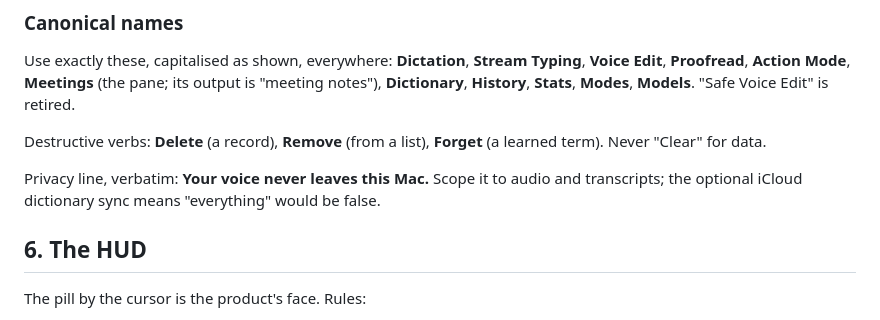
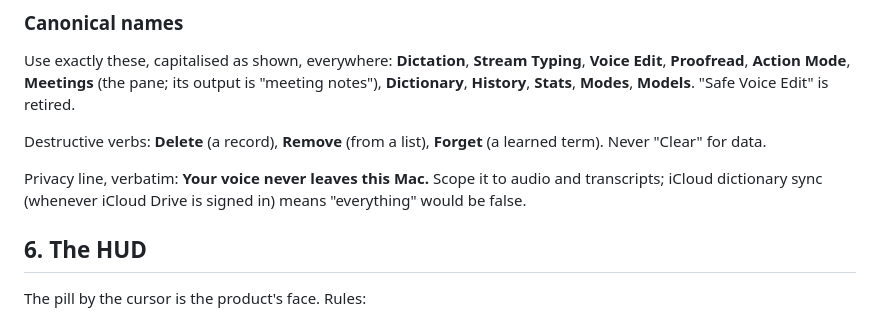
Before and after one commit to sushilk1991/velora, a Markdown page: docs/DESIGN.md, the part around the change. GitHub-like rendering.

```diff
--- a/docs/DESIGN.md
+++ b/docs/DESIGN.md
@@ -195,8 +195,8 @@ Destructive verbs: **Delete** (a record), **Remove** (from a list),
 **Forget** (a learned term). Never "Clear" for data.
 
 Privacy line, verbatim: **Your voice never leaves this Mac.** Scope it to
-audio and transcripts; the optional iCloud dictionary sync means "everything"
-would be false.
+audio and transcripts; iCloud dictionary sync (whenever iCloud Drive is
+signed in) means "everything" would be false.
 
 ## 6. The HUD
 
```
Also changed, not shown: README.md (+3 -2 lines).
